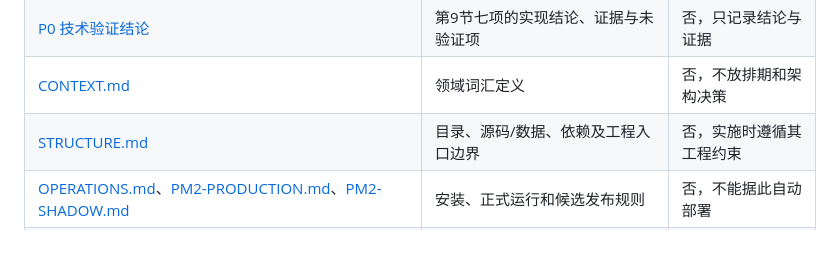
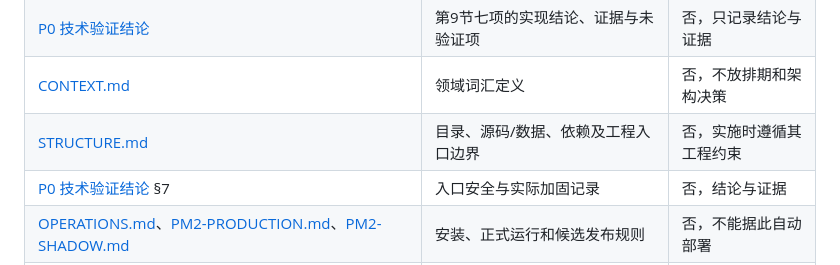
Before and after one commit to fightcool/PI-dev, a Markdown page: docs/DEV-CON-PROPOSAL.md, the part around the change. Rendered like a GitHub page.

```diff
--- a/docs/DEV-CON-PROPOSAL.md
+++ b/docs/DEV-CON-PROPOSAL.md
@@ -19,6 +19,7 @@
 | [P0 技术验证结论](P0-VERIFICATION.md) | 第9节七项的实现结论、证据与未验证项 | 否，只记录结论与证据 |
 | [CONTEXT.md](../CONTEXT.md) | 领域词汇定义 | 否，不放排期和架构决策 |
 | [STRUCTURE.md](STRUCTURE.md) | 目录、源码/数据、依赖及工程入口边界 | 否，实施时遵循其工程约束 |
+| [P0 技术验证结论](P0-VERIFICATION.md) §7 | 入口安全与实际加固记录 | 否，结论与证据 |
 | [OPERATIONS.md](OPERATIONS.md)、[PM2-PRODUCTION.md](PM2-PRODUCTION.md)、[PM2-SHADOW.md](PM2-SHADOW.md) | 安装、正式运行和候选发布规则 | 否，不能据此自动部署 |
 | [历史材料索引](history/dev-con/README.md) | 前期评估、架构讨论、原型与当时验证 | 否，不得据此恢复旧范围 |
 | 原 SYSTEM-ARCHITECTURE-REVIEW / ASSESSMENT / IMPLEMENTATION 路径 | 旧链接兼容入口 | 否，仅跳转到本文件或归档 |
```
